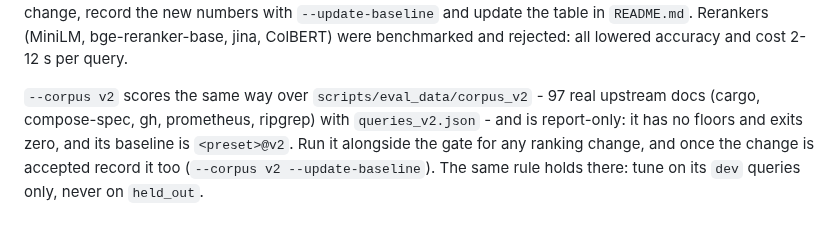
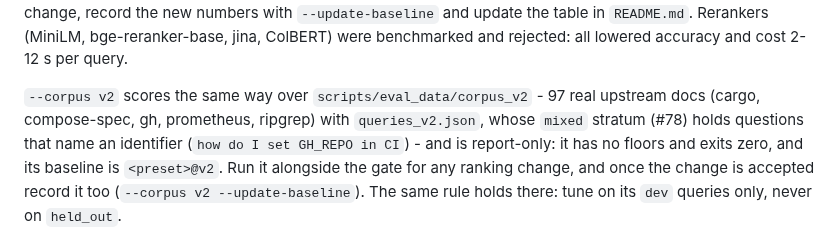
Before and after one commit to hishamkaram/markdown-memory, a Markdown page: CLAUDE.md, the part around the change. Rendered like a GitHub page.

```diff
--- a/CLAUDE.md
+++ b/CLAUDE.md
@@ -155,7 +155,8 @@ accepted change, record the new numbers with `--update-baseline` and update the
 rejected: all lowered accuracy and cost 2-12 s per query.
 
 `--corpus v2` scores the same way over `scripts/eval_data/corpus_v2` - 97 real upstream
-docs (cargo, compose-spec, gh, prometheus, ripgrep) with `queries_v2.json` - and is
+docs (cargo, compose-spec, gh, prometheus, ripgrep) with `queries_v2.json`, whose `mixed`
+stratum (#78) holds questions that name an identifier (`how do I set GH_REPO in CI`) - and is
 report-only: it has no floors and exits zero, and its baseline is `<preset>@v2`. Run it
 alongside the gate for any ranking change, and once the change is accepted record it too
 (`--corpus v2 --update-baseline`). The same rule holds there: tune on its `dev` queries
```
Also changed, not shown: README.md (+3 -3 lines), docs/assets/how-it-works-dark.png, docs/assets/how-it-works-light.png, 10 other files.
